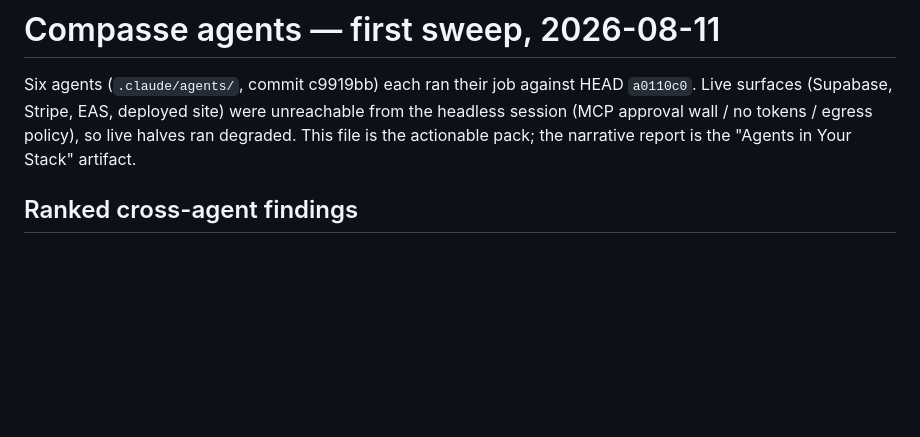
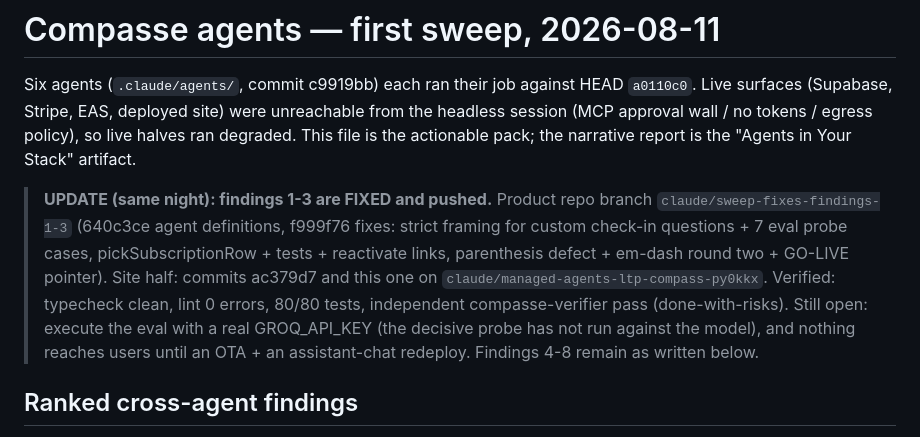
Before and after one commit to Compasse-Shelly/compasse-site, a Markdown page: .claude/sweeps/2026-08-11-first-sweep.md, the part around the change. Rendered like a GitHub page; blank space fills up the shorter version.

Commit message:
Mark sweep findings 1-3 fixed in the findings pack
Co-Authored-By: Claude Fable 5 <noreply@anthropic.com>
Claude-Session: https://claude.ai/code/session_01LB3C62rMuLruBepeSqtDqw

```diff
--- a/.claude/sweeps/2026-08-11-first-sweep.md
+++ b/.claude/sweeps/2026-08-11-first-sweep.md
@@ -5,6 +5,17 @@ Live surfaces (Supabase, Stripe, EAS, deployed site) were unreachable from the h
 session (MCP approval wall / no tokens / egress policy), so live halves ran degraded.
 This file is the actionable pack; the narrative report is the "Agents in Your Stack"
 artifact.
+
+> **UPDATE (same night): findings 1-3 are FIXED and pushed.** Product repo branch
+> `claude/sweep-fixes-findings-1-3` (640c3ce agent definitions, f999f76 fixes:
+> strict framing for custom check-in questions + 7 eval probe cases,
+> pickSubscriptionRow + tests + reactivate links, parenthesis defect + em-dash
+> round two + GO-LIVE pointer). Site half: commits ac379d7 and this one on
+> `claude/managed-agents-ltp-compass-py0kkx`. Verified: typecheck clean, lint 0
+> errors, 80/80 tests, independent compasse-verifier pass (done-with-risks).
+> Still open: execute the eval with a real GROQ_API_KEY (the decisive probe has
+> not run against the model), and nothing reaches users until an OTA + an
+> assistant-chat redeploy. Findings 4-8 remain as written below.
 
 ## Ranked cross-agent findings
 
```
